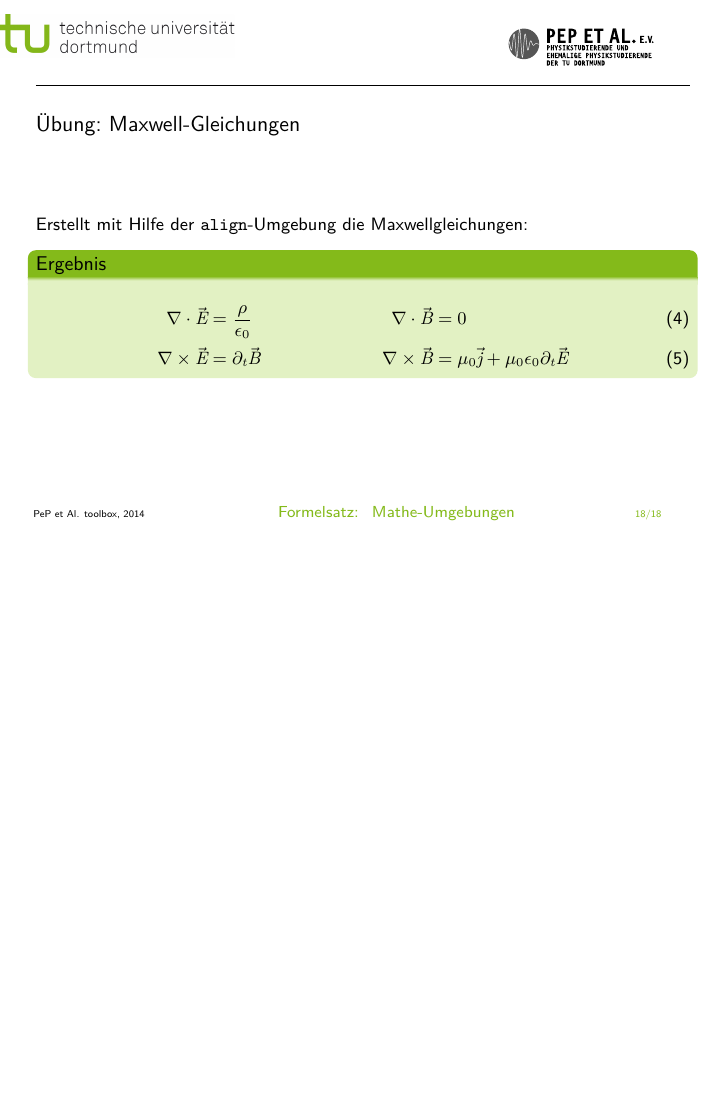
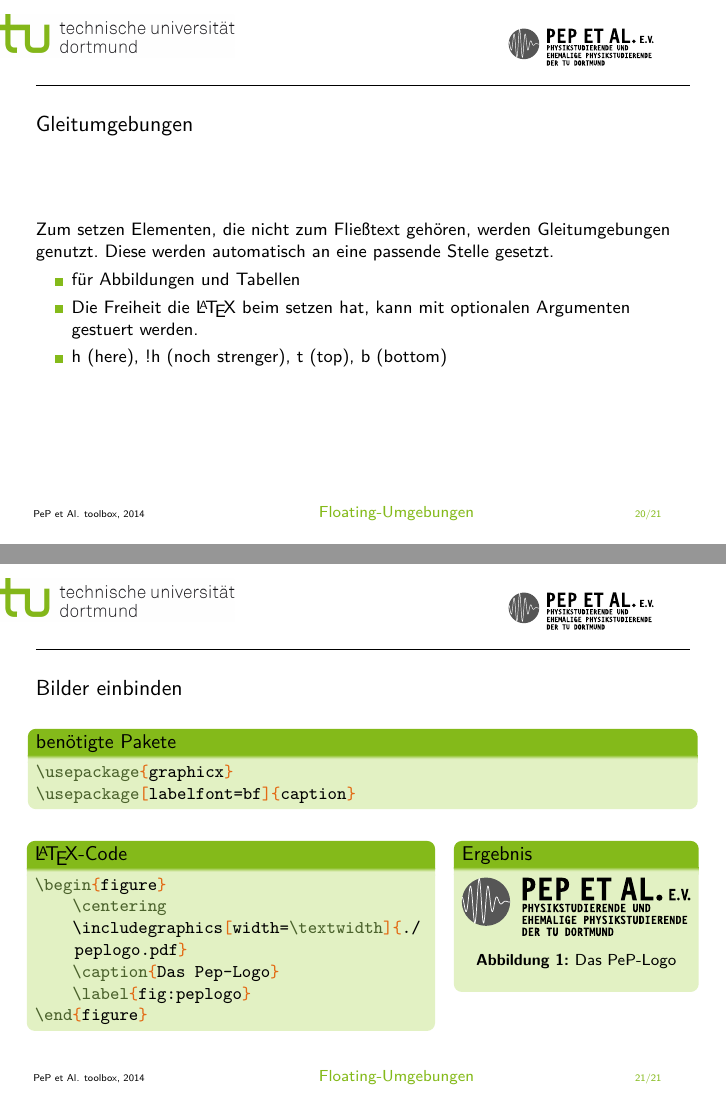
Before and after one commit to pep-dortmund/toolbox-workshop, LaTeX slides (latex/toolbox-LaTeX.tex, which reads latex/Inhalt/gleitumgebungen.tex): page 19 of 19 before the commit and pages 21 and 22 of 22 after it, the two joined at a grey line, the shorter picture padded with empty space. Compiled offline with XeLaTeX; a LaTeX package or settings file that is missing is left out.

Commit message:
+ Umgebungen

```diff
--- /dev/null
+++ b/latex/Inhalt/gleitumgebungen.tex
@@ -0,0 +1,43 @@
+\section{Floating-Umgebungen}
+\begin{frame}
+    \frametitle{Gleitumgebungen}
+    Zum setzen Elementen, die nicht zum Fließtext gehören, werden Gleitumgebungen genutzt. Diese werden automatisch an eine passende Stelle gesetzt.
+    \begin{itemize}
+        \item für Abbildungen und Tabellen
+        \item Die Freiheit die \LaTeX \ beim setzen hat, kann mit optionalen Argumenten gestuert werden.
+        \item h  (here), !h (noch strenger), t (top), b (bottom)
+    \end{itemize}
+\end{frame}
+\begin{frame}[fragile]
+    \frametitle{Bilder einbinden}
+    \begin{block}{benötigte Pakete}
+        \begin{lstverbatim}
+        \usepackage{graphicx}
+        \usepackage[labelfont=bf]{caption}
+        \end{lstverbatim}
+    \end{block}
+    \begin{columns}[T]
+        \begin{column}{0.6\textwidth}
+            \begin{block}{\LaTeX-Code}
+                \begin{lstverbatim}
+                \begin{figure}
+                    \centering
+                    \includegraphics[width=\textwidth]{./peplogo.pdf}
+                    \caption{Das Pep-Logo}
+                    \label{fig:peplogo}
+                \end{figure}
+                \end{lstverbatim}
+            \end{block}
+        \end{column}
+        \begin{column}{0.35\textwidth}
+            \begin{block}{Ergebnis}
+                \begin{figure}
+                    \centering
+                    \includegraphics[width=\textwidth]{./peplogo.pdf}
+                    \caption{Das PeP-Logo}
+                    \label{fig:peplogo}
+                \end{figure}
+            \end{block}
+        \end{column}
+    \end{columns}
+\end{frame}
--- a/latex/toolbox-LaTeX.tex
+++ b/latex/toolbox-LaTeX.tex
@@ -8,7 +8,7 @@
 \usepackage{eurosym}
 
 \usepackage{amsmath}
-%\usepackage{mathtools}
+\usepackage{mathtools}
 \usepackage{amssymb}
 \usepackage{xfrac}
 
@@ -20,6 +20,8 @@
 \usepackage{threeparttable}
 
 \usepackage[]{graphicx}
+\usepackage[labelfont=bf]{caption}
+\setbeamertemplate{caption}[numbered]
 
 \usepackage[]{hyperref}
 \usepackage{braket}
```
Also changed, not shown: latex/Inhalt/grundlagen.tex (+28 -1 lines), latex/Inhalt/standardpakete.tex (+0 -1 lines), latex/toolbox-LaTeX.pdf, latex/toolbox-LaTeX.tex (1 more changed lines).
